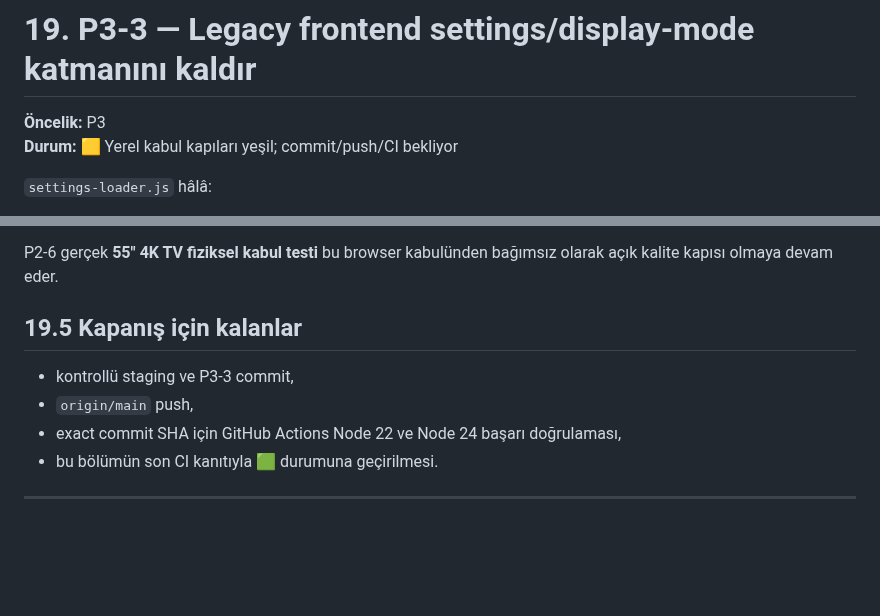
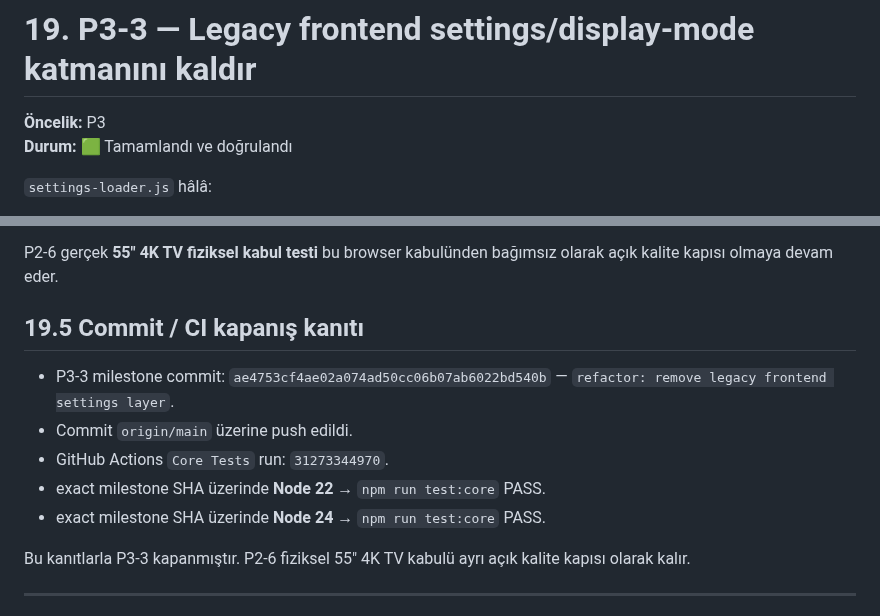
Before and after one commit to bingoweb/Classroom, a Markdown page: Classroom Projesi/01 - Güncel Belgeler/Classroom Projesi — Önceliklendirilmiş Düzeltme Planı — 2026-08-08.md, 2 parts joined by grey strips. Rendered like a GitHub page; blank space fills up the shorter version.

Commit message:
docs: record P3-3 verification evidence

```diff
--- a/Classroom Projesi/01 - Güncel Belgeler/Classroom Projesi — Önceliklendirilmiş Düzeltme Planı — 2026-08-08.md
+++ b/Classroom Projesi/01 - Güncel Belgeler/Classroom Projesi — Önceliklendirilmiş Düzeltme Planı — 2026-08-08.md
@@ -4011,7 +4011,7 @@ Yeni dokümantasyon ise yalnız `.md` olacaktır.
 # 19. P3-3 — Legacy frontend settings/display-mode katmanını kaldır
 
 **Öncelik:** P3
-**Durum:** 🟨 Yerel kabul kapıları yeşil; commit/push/CI bekliyor
+**Durum:** 🟩 Tamamlandı ve doğrulandı
 
 `settings-loader.js` hâlâ:
 
@@ -4099,12 +4099,15 @@ Playwright, gerçek Express uygulaması ve ayrı temp SQLite DB ile doğrulandı
 
 P2-6 gerçek **55\" 4K TV fiziksel kabul testi** bu browser kabulünden bağımsız olarak açık kalite kapısı olmaya devam eder.
 
-## 19.5 Kapanış için kalanlar
-
-- kontrollü staging ve P3-3 commit,
-- `origin/main` push,
-- exact commit SHA için GitHub Actions Node 22 ve Node 24 başarı doğrulaması,
-- bu bölümün son CI kanıtıyla 🟩 durumuna geçirilmesi.
+## 19.5 Commit / CI kapanış kanıtı
+
+- P3-3 milestone commit: `ae4753cf4ae02a074ad50cc06b07ab6022bd540b` — `refactor: remove legacy frontend settings layer`.
+- Commit `origin/main` üzerine push edildi.
+- GitHub Actions `Core Tests` run: `31273344970`.
+- exact milestone SHA üzerinde **Node 22** → `npm run test:core` PASS.
+- exact milestone SHA üzerinde **Node 24** → `npm run test:core` PASS.
+
+Bu kanıtlarla P3-3 kapanmıştır. P2-6 fiziksel 55\" 4K TV kabulü ayrı açık kalite kapısı olarak kalır.
 
 ---
 
```
Also changed, not shown: other parts of Classroom Projesi/01 - Güncel Belgeler/Classroom Projesi — Önceliklendirilmiş Düzeltme Planı — 2026-08-08.md (+1 -1 lines).
